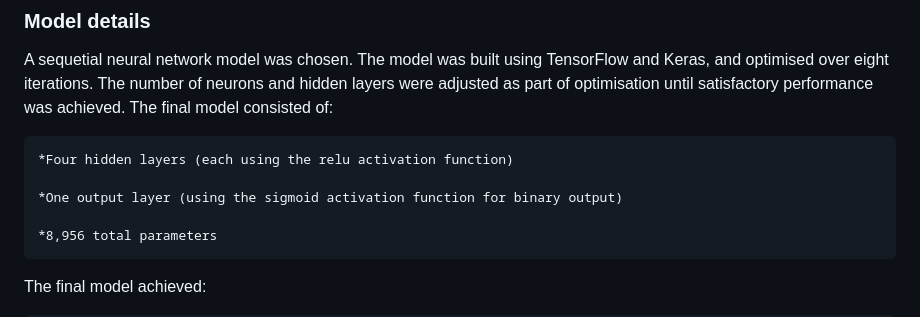
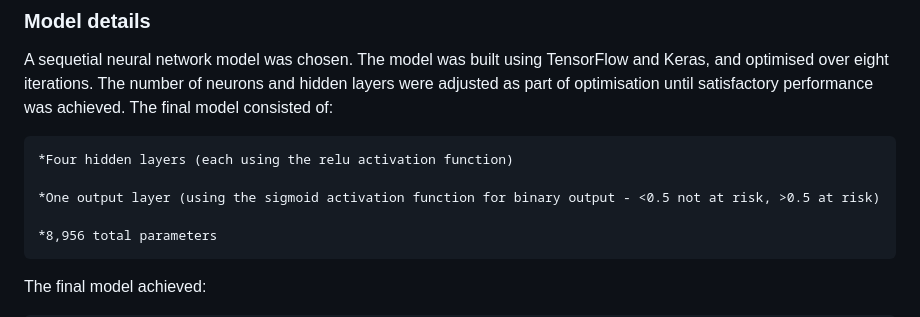
Before and after one commit to anna2023471/stroke_predictor, a Markdown page: README.md, the part around the change. Drawn GitHub-style.

```diff
--- a/README.md
+++ b/README.md
@@ -58,7 +58,7 @@ A sequetial neural network model was chosen. The model was built using TensorFlo
 
     *Four hidden layers (each using the relu activation function)
 
-    *One output layer (using the sigmoid activation function for binary output)
+    *One output layer (using the sigmoid activation function for binary output - <0.5 not at risk, >0.5 at risk)
 
     *8,956 total parameters
 
```
